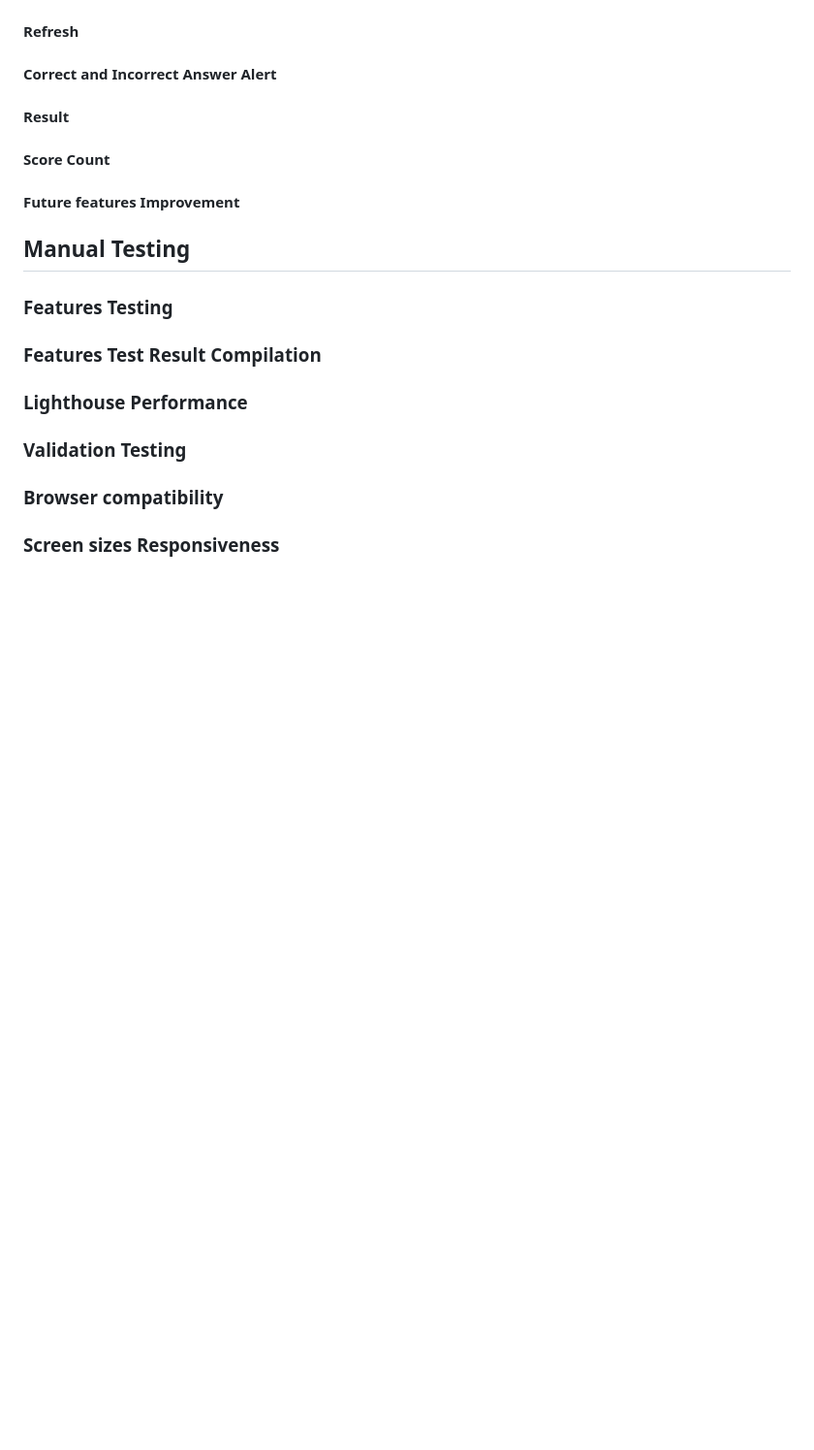
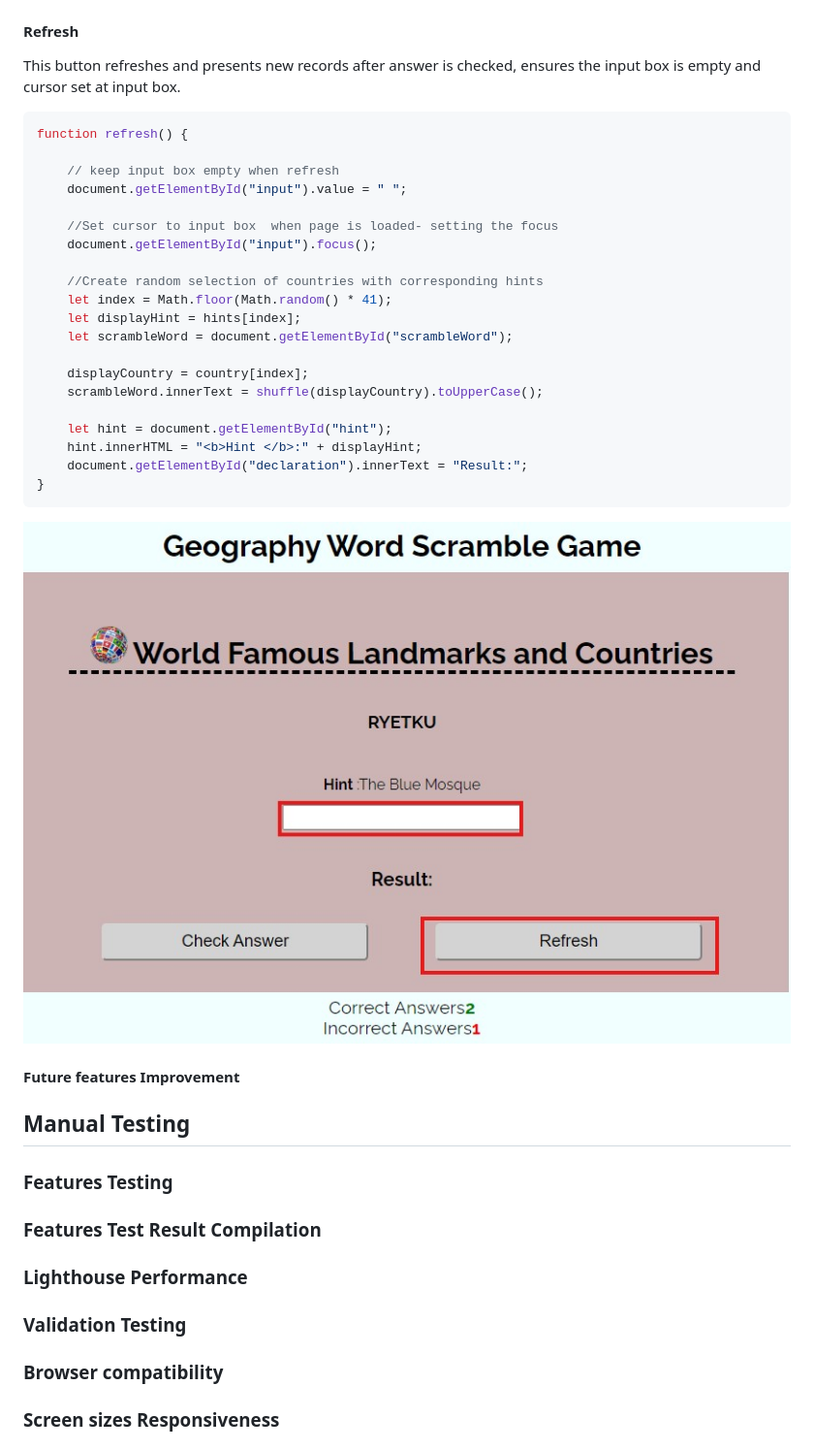
Before and after one commit to Cutbert1/Geography-Word-Scramble, a Markdown page: README.md, the part around the change printed below. Shown: that part at 97% size. GitHub-like rendering; pictures changed too: assets/readme-images/features-images/refresh.jpg (added); blank space fills up the shorter version.

Commit message:
Add  and described more features and images to README.md

````diff
--- a/README.md
+++ b/README.md
@@ -68,7 +121,28 @@ This is used to display const hint with matches the displayed random shuffled se
 #### Refresh
-#### Correct and Incorrect Answer Alert
-#### Result
-#### Score Count
+This button refreshes and presents new records after answer is checked, ensures the input box is empty and cursor set at input box.
+```js
+function refresh() {
+
+    // keep input box empty when refresh
+    document.getElementById("input").value = " ";
+
+    //Set cursor to input box  when page is loaded- setting the focus
+    document.getElementById("input").focus();
+
+    //Create random selection of countries with corresponding hints
+    let index = Math.floor(Math.random() * 41);
+    let displayHint = hints[index];
+    let scrambleWord = document.getElementById("scrambleWord");
+
+    displayCountry = country[index];
+    scrambleWord.innerText = shuffle(displayCountry).toUpperCase();
+
+    let hint = document.getElementById("hint");
+    hint.innerHTML = "<b>Hint </b>:" + displayHint;
+    document.getElementById("declaration").innerText = "Result:";
+}
+```
+![refresh](./assets/readme-images/features-images/refresh.jpg)
 #### Future features Improvement
 ## Manual Testing
 ### Features Testing
````
Also changed, not shown: other parts of README.md (+54 -1 lines), assets/readme-images/features-images/check answer-correct.jpg (added), assets/readme-images/features-images/check answer-incorrect.jpg (added), assets/readme-images/features-images/input-box.jpg (added), assets/readme-images/features-images/result.jpg (added), assets/readme-images/features-images/score-count.jpg (added), 1 other file.
